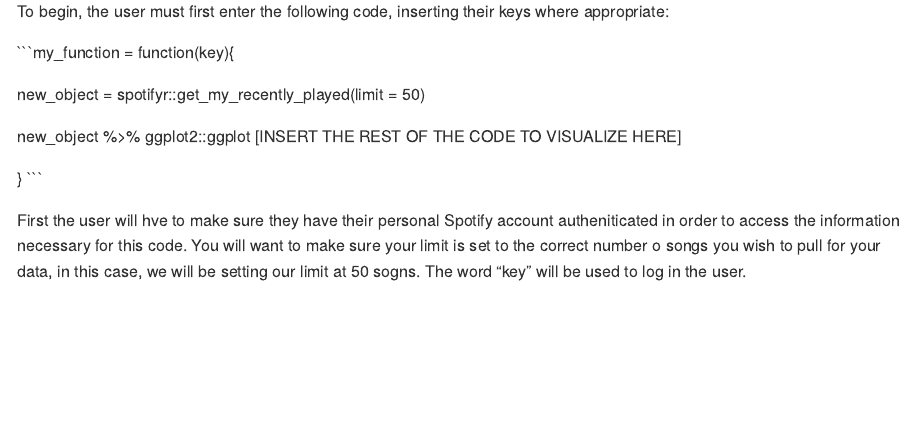
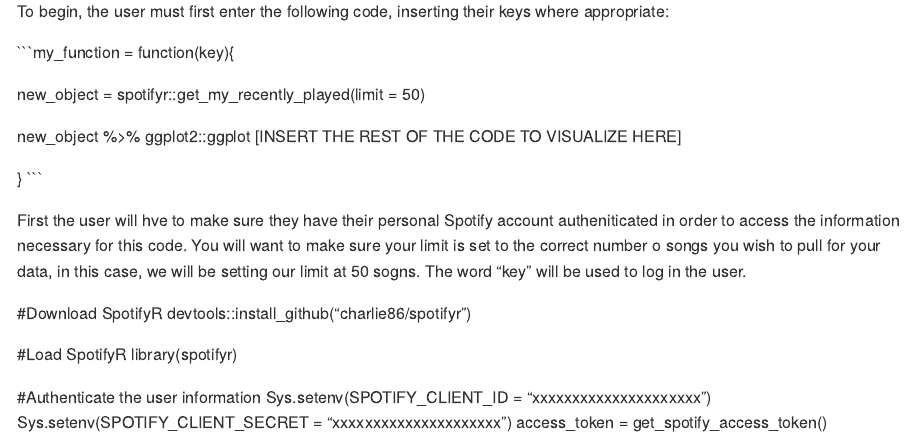
Before and after one commit to elizabeths90/SpotifyTop50, an R Markdown document (README.Rmd): the page in a window 1100 px wide, from 840 px down. Rendered offline with R 4.5, knitr and Pandoc, with nearby package versions.

Commit message:
moreupdates
updates

```diff
--- a/README.Rmd
+++ b/README.Rmd
@@ -55,3 +55,14 @@
 First the user will hve to make sure they have their personal Spotify account autheniticated in order to access the information necessary for this code.
 You will want to make sure your limit is set to the correct number o songs you wish to pull for your data, in this case, we will be setting our limit at 50 sogns.
 The word "key" will be used to log in the user.
+
+#Download SpotifyR
+devtools::install_github("charlie86/spotifyr")
+
+#Load SpotifyR
+library(spotifyr)
+
+#Authenticate the user information
+Sys.setenv(SPOTIFY_CLIENT_ID = "xxxxxxxxxxxxxxxxxxxxx")
+Sys.setenv(SPOTIFY_CLIENT_SECRET = "xxxxxxxxxxxxxxxxxxxxx")
+access_token = get_spotify_access_token()
```
